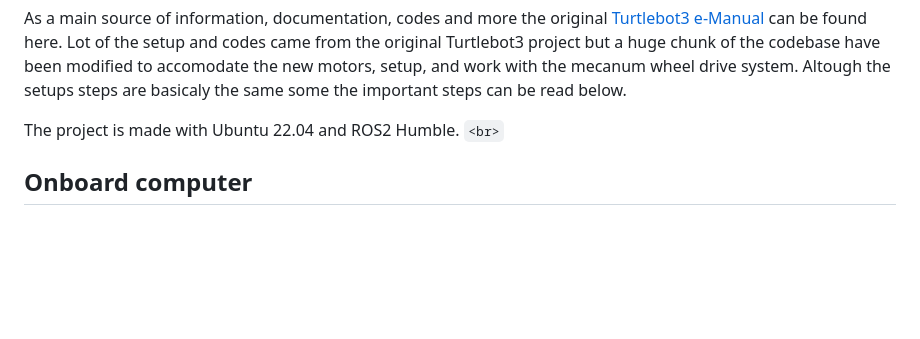
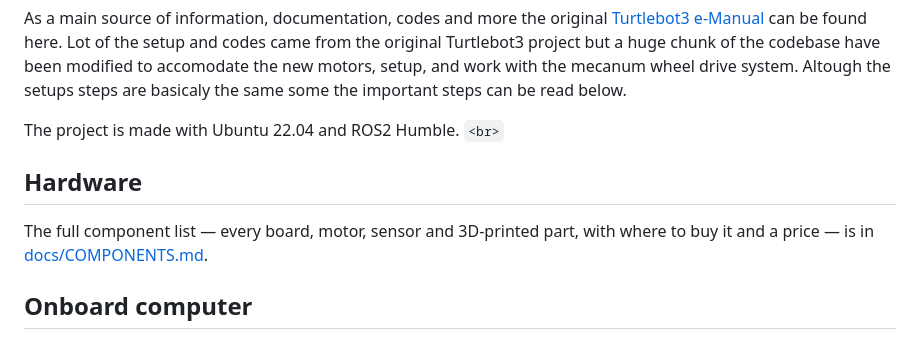
Before and after one commit to Fortuz/mecanumbot, a Markdown page: README.md, the part around the change. Rendered like a GitHub page; blank space fills up the shorter version.

Commit message:
modify component list

```diff
--- a/README.md
+++ b/README.md
@@ -63,6 +63,10 @@ Building and using a robot with additional motors with different protocols, usin
 As a main source of information, documentation, codes and more the original [Turtlebot3 e-Manual](https://emanual.robotis.com/docs/en/platform/turtlebot3/overview/#overview) can be found here. Lot of the setup and codes came from the original Turtlebot3 project but a huge chunk of the codebase have been modified to accomodate the new motors, setup, and work with the mecanum wheel drive system. Altough the setups steps are basicaly the same some the important steps can be read below.
 
 The project is made with Ubuntu 22.04 and ROS2 Humble. `<br>`
+
+## Hardware
+
+The full component list — every board, motor, sensor and 3D-printed part, with where to buy it and a price — is in [docs/COMPONENTS.md](docs/COMPONENTS.md).
 
 ## Onboard computer
 
```
Also changed, not shown: docs/COMPONENTS.md (added, +179 -0 lines).
